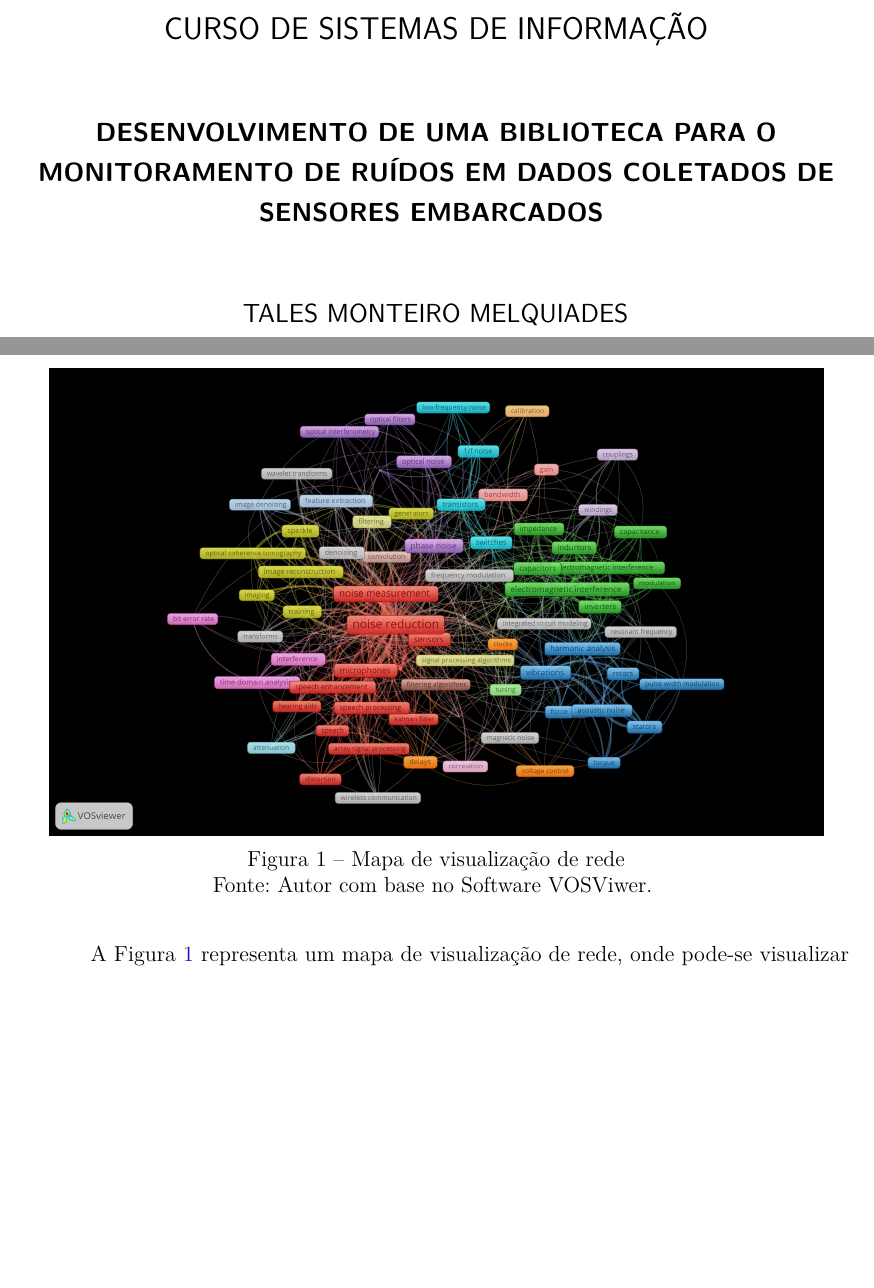
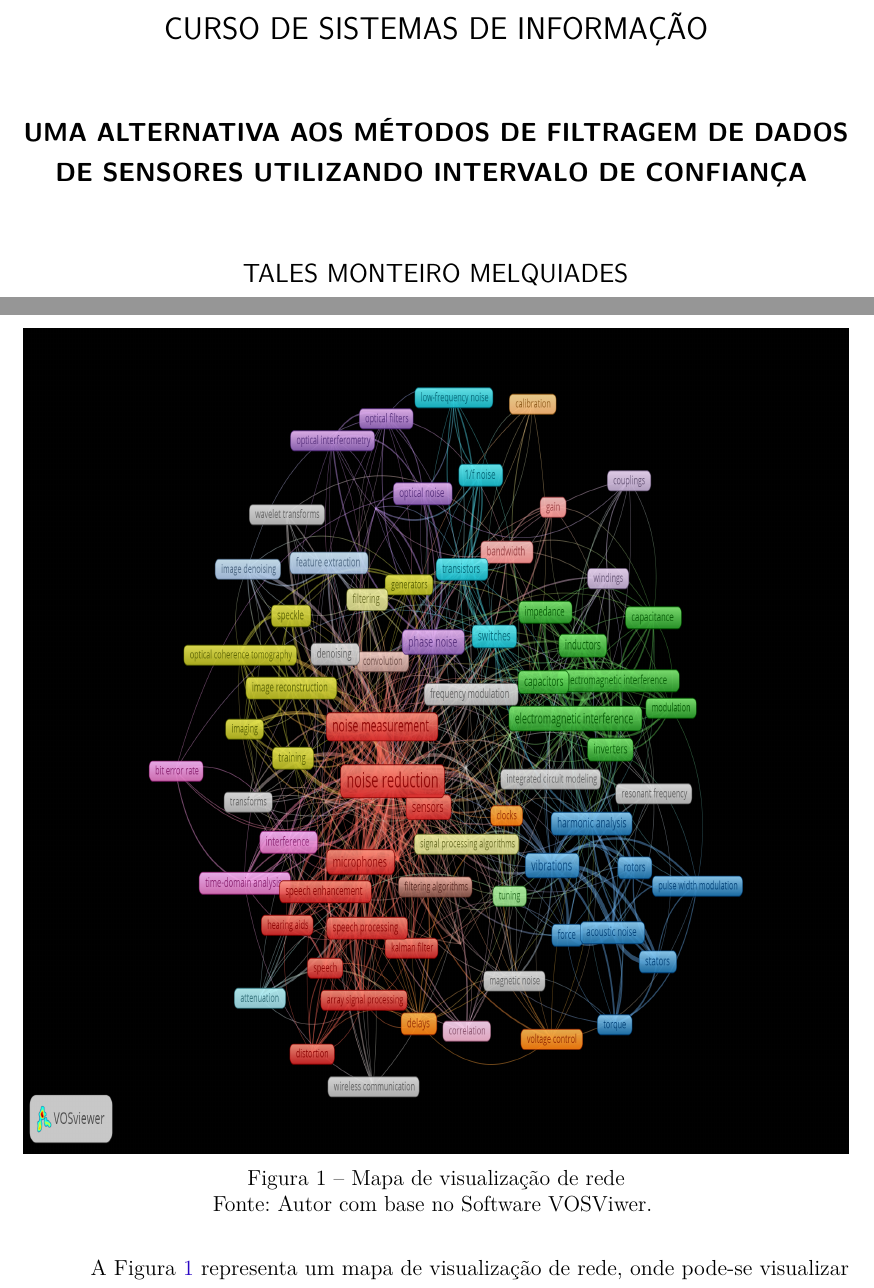
Before and after one commit to talesmm14/tcc, a LaTeX thesis (tcc.tex, which reads c_referencial.tex): two parts of pages 3 and 17 of 38, joined at a grey line, cut so that both start at the same text, the shorter picture padded with empty space. Compiled offline with pdfLaTeX.

Commit message:
Tamanho imagens

```diff
--- a/c_referencial.tex
+++ b/c_referencial.tex
@@ -14,7 +14,7 @@ Dados oriundos de sensores são constantemente bombardeados com interferências
 
 \begin{figure}[H]
 	\centering
-	\includegraphics[width=15cm]{anexos/ris/IEEE/Noise_reduction_and_noise_abatement_andsensor_filtering_algorithm/network_visualization_with_lines.png}
+	\includegraphics[width=\textwidth,height=\textwidth]{anexos/ris/IEEE/Noise_reduction_and_noise_abatement_andsensor_filtering_algorithm/network_visualization_with_lines.png}
 	\caption{Mapa de visualização de rede}
 	Fonte: Autor com base no Software VOSViwer.
 	\label{fig: network_visualization_with_lines}
--- a/tcc.tex
+++ b/tcc.tex
@@ -165,8 +165,7 @@
 % ---
 % Informações de dados para CAPA e FOLHA DE ROSTO
 % ---
-\titulo{Desenvolvimento de uma biblioteca para o monitoramento de ruídos em dados
-coletados de sensores embarcados}
+\titulo{Uma alternativa aos métodos de filtragem de dados de sensores utilizando intervalo de confiança}
 \autor{Tales Monteiro Melquiades}
 \local{Palmas}
 \data{2021}
```
Also changed, not shown: README.md, c_referencial.tex (4 more changed lines).
